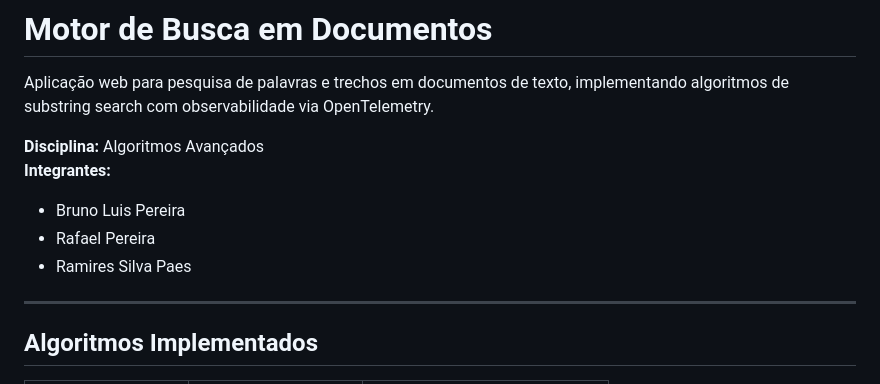
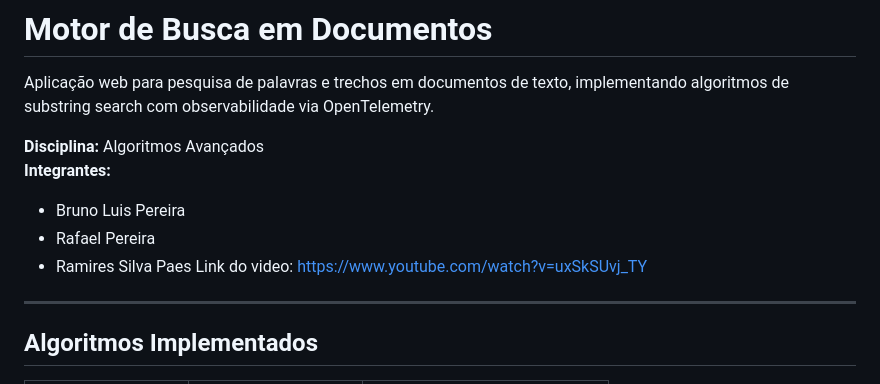
Before and after one commit to BrunoLuisPereira/motordebusca, a Markdown page: README.md, the part around the change. GitHub-like rendering.

```diff
--- a/README.md
+++ b/README.md
@@ -7,7 +7,7 @@ Aplicação web para pesquisa de palavras e trechos em documentos de texto, impl
 - Bruno Luis Pereira
 - Rafael Pereira
 - Ramires Silva Paes
-
+Link do video: https://www.youtube.com/watch?v=uxSkSUvj_TY
 ---
 
 ## Algoritmos Implementados
```
